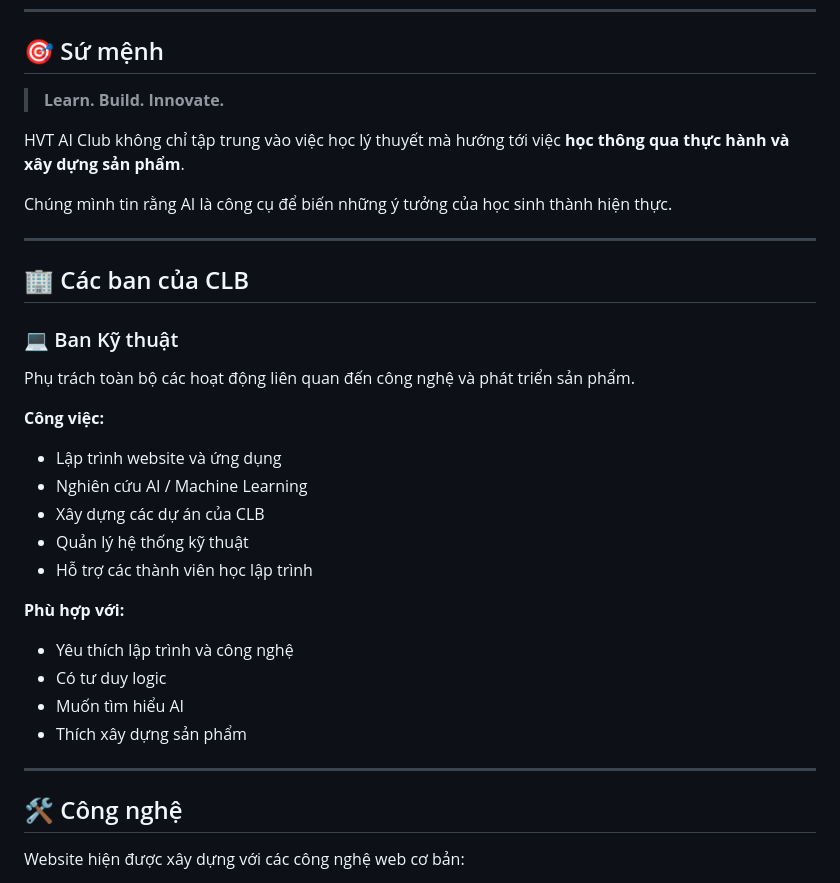
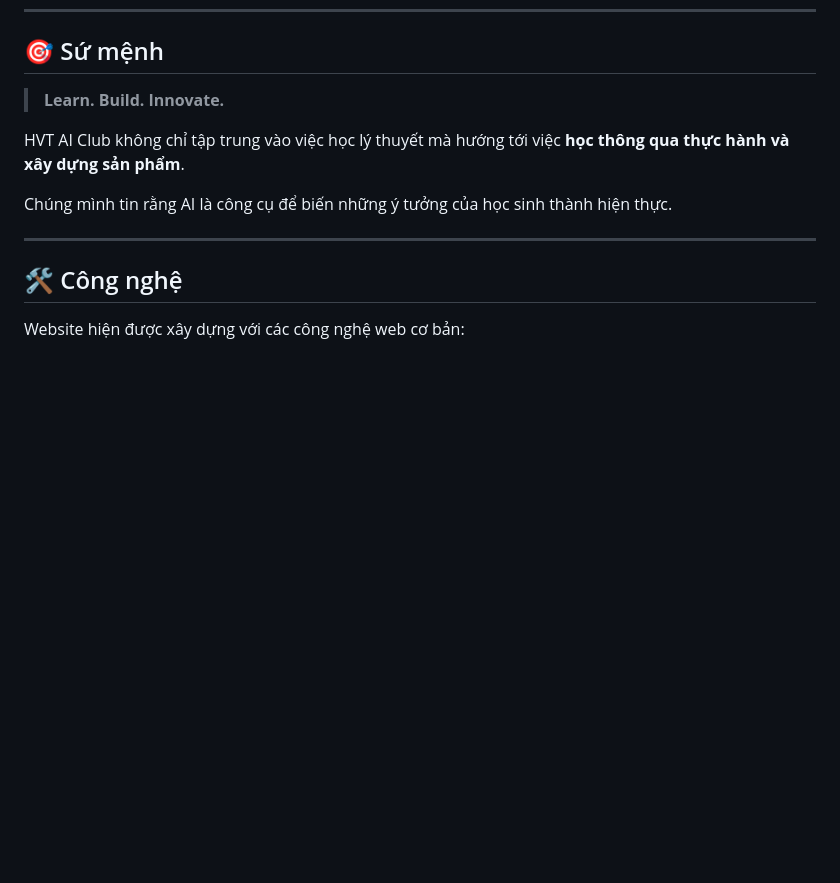
Before and after one commit to haidangleo11/aiclub, a Markdown page: README.md, the part around the change. Drawn GitHub-style; blank space fills up the shorter version.

Commit message:
[firefly] ahh

```diff
--- a/README.md
+++ b/README.md
@@ -28,29 +28,6 @@ CLB hướng tới việc giúp học sinh:
 HVT AI Club không chỉ tập trung vào việc học lý thuyết mà hướng tới việc **học thông qua thực hành và xây dựng sản phẩm**.
 
 Chúng mình tin rằng AI là công cụ để biến những ý tưởng của học sinh thành hiện thực.
-
----
-
-## 🏢 Các ban của CLB
-
-### 💻 Ban Kỹ thuật
-
-Phụ trách toàn bộ các hoạt động liên quan đến công nghệ và phát triển sản phẩm.
-
-**Công việc:**
-
-* Lập trình website và ứng dụng
-* Nghiên cứu AI / Machine Learning
-* Xây dựng các dự án của CLB
-* Quản lý hệ thống kỹ thuật
-* Hỗ trợ các thành viên học lập trình
-
-**Phù hợp với:**
-
-* Yêu thích lập trình và công nghệ
-* Có tư duy logic
-* Muốn tìm hiểu AI
-* Thích xây dựng sản phẩm
 
 ---
 
```
